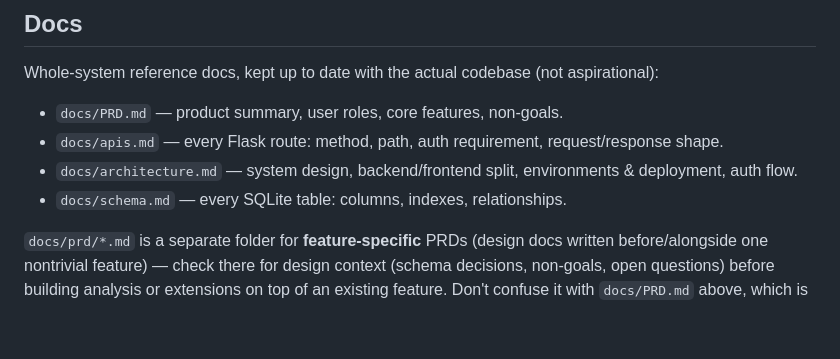
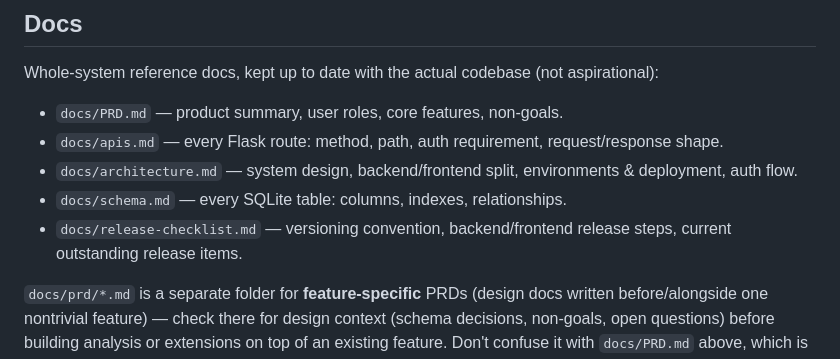
Before and after one commit to securedigitalindia/edgevest, a Markdown page: CLAUDE.md, the part around the change. Drawn GitHub-style; blank space fills up the shorter version.

```diff
--- a/CLAUDE.md
+++ b/CLAUDE.md
@@ -18,6 +18,7 @@ Whole-system reference docs, kept up to date with the actual codebase (not aspir
 - `docs/apis.md` — every Flask route: method, path, auth requirement, request/response shape.
 - `docs/architecture.md` — system design, backend/frontend split, environments & deployment, auth flow.
 - `docs/schema.md` — every SQLite table: columns, indexes, relationships.
+- `docs/release-checklist.md` — versioning convention, backend/frontend release steps, current outstanding release items.
 
 `docs/prd/*.md` is a separate folder for **feature-specific** PRDs (design docs written before/alongside one nontrivial feature) — check there for design context (schema decisions, non-goals, open questions) before building analysis or extensions on top of an existing feature. Don't confuse it with `docs/PRD.md` above, which is the whole-product doc.
 
```
Also changed, not shown: docs/release-checklist.md (added, +112 -0 lines).
